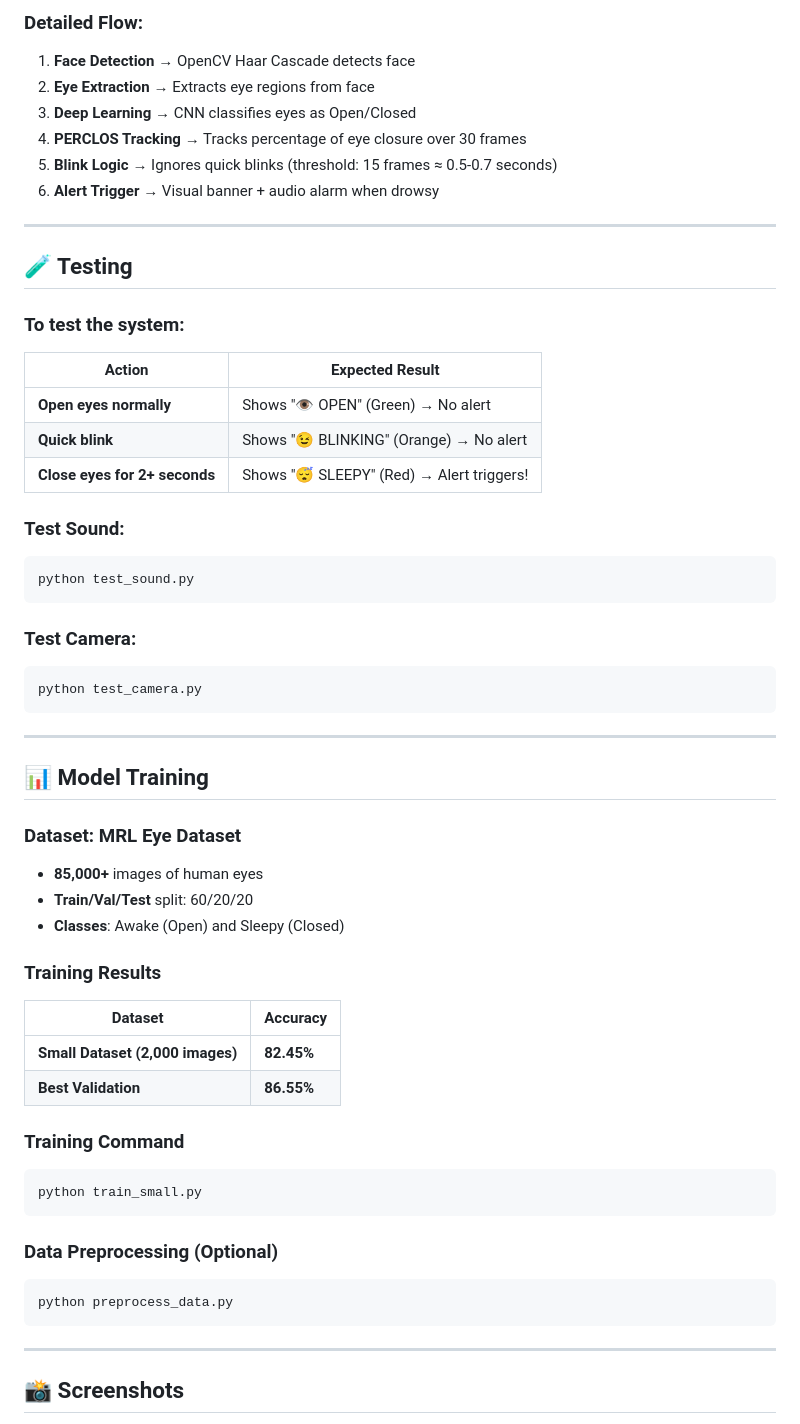
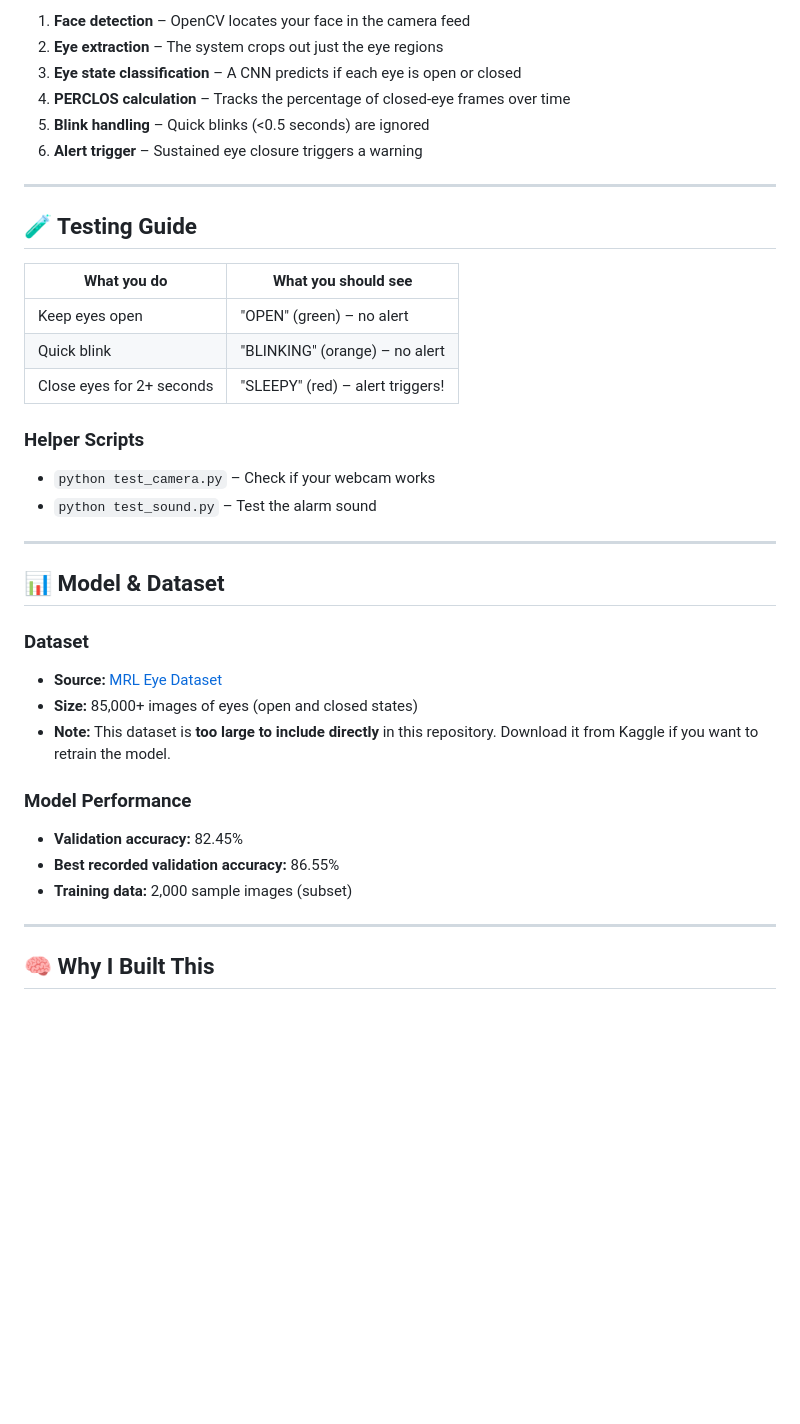
Before and after one commit to abhii981/driver-drowsiness-system, a Markdown page: README.md, the part around one of its changes. Drawn GitHub-style; blank space fills up the shorter version.

````diff
--- a/README.md
+++ b/README.md
@@ -156,62 +130,40 @@ http://localhost:3000
 
-### Detailed Flow:
-
-1. **Face Detection** → OpenCV Haar Cascade detects face
-2. **Eye Extraction** → Extracts eye regions from face
-3. **Deep Learning** → CNN classifies eyes as Open/Closed
-4. **PERCLOS Tracking** → Tracks percentage of eye closure over 30 frames
-5. **Blink Logic** → Ignores quick blinks (threshold: 15 frames ≈ 0.5-0.7 seconds)
-6. **Alert Trigger** → Visual banner + audio alarm when drowsy
+1. **Face detection** – OpenCV locates your face in the camera feed
+2. **Eye extraction** – The system crops out just the eye regions
+3. **Eye state classification** – A CNN predicts if each eye is open or closed
+4. **PERCLOS calculation** – Tracks the percentage of closed-eye frames over time
+5. **Blink handling** – Quick blinks (<0.5 seconds) are ignored
+6. **Alert trigger** – Sustained eye closure triggers a warning
 
 ---
 
-## 🧪 Testing
+## 🧪 Testing Guide
 
-### To test the system:
+| What you do | What you should see |
+|-------------|---------------------|
+| Keep eyes open | "OPEN" (green) – no alert |
+| Quick blink | "BLINKING" (orange) – no alert |
+| Close eyes for 2+ seconds | "SLEEPY" (red) – alert triggers! |
 
-| Action | Expected Result |
-|--------|-----------------|
-| **Open eyes normally** | Shows "👁️ OPEN" (Green) → No alert |
-| **Quick blink** | Shows "😉 BLINKING" (Orange) → No alert |
-| **Close eyes for 2+ seconds** | Shows "😴 SLEEPY" (Red) → Alert triggers! |
-
-### Test Sound:
-```bash
-python test_sound.py
-```
-
-### Test Camera:
-```bash
-python test_camera.py
-```
+### Helper Scripts
+- `python test_camera.py` – Check if your webcam works
+- `python test_sound.py` – Test the alarm sound
 
 ---
 
-## 📊 Model Training
+## 📊 Model & Dataset
 
-### Dataset: MRL Eye Dataset
-- **85,000+** images of human eyes
-- **Train/Val/Test** split: 60/20/20
-- **Classes**: Awake (Open) and Sleepy (Closed)
+### Dataset
+- **Source:** [MRL Eye Dataset](https://www.kaggle.com/datasets/akashshingha850/mrl-eye-dataset)
+- **Size:** 85,000+ images of eyes (open and closed states)
+- **Note:** This dataset is **too large to include directly** in this repository. Download it from Kaggle if you want to retrain the model.
 
-### Training Results
-
-| Dataset | Accuracy |
-|---------|----------|
-| **Small Dataset (2,000 images)** | **82.45%** |
-| **Best Validation** | **86.55%** |
-
-### Training Command
-```bash
-python train_small.py
-```
-
-### Data Preprocessing (Optional)
-```bash
-python preprocess_data.py
-```
+### Model Performance
+- **Validation accuracy:** 82.45%
+- **Best recorded validation accuracy:** 86.55%
+- **Training data:** 2,000 sample images (subset)
 
 ---
 
-## 📸 Screenshots
+## 🧠 Why I Built This
 
````
Also changed, not shown: other parts of README.md (+83 -104 lines).
